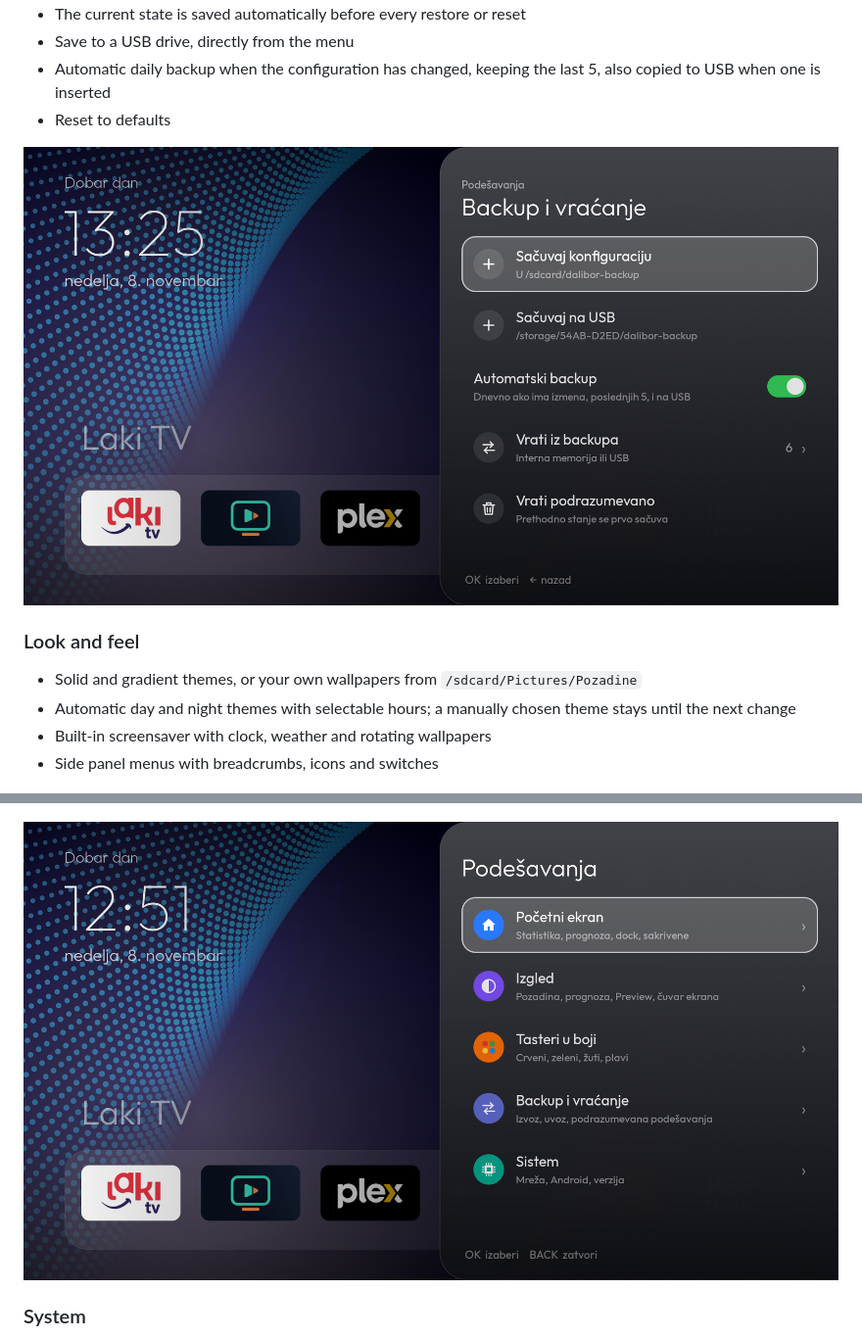
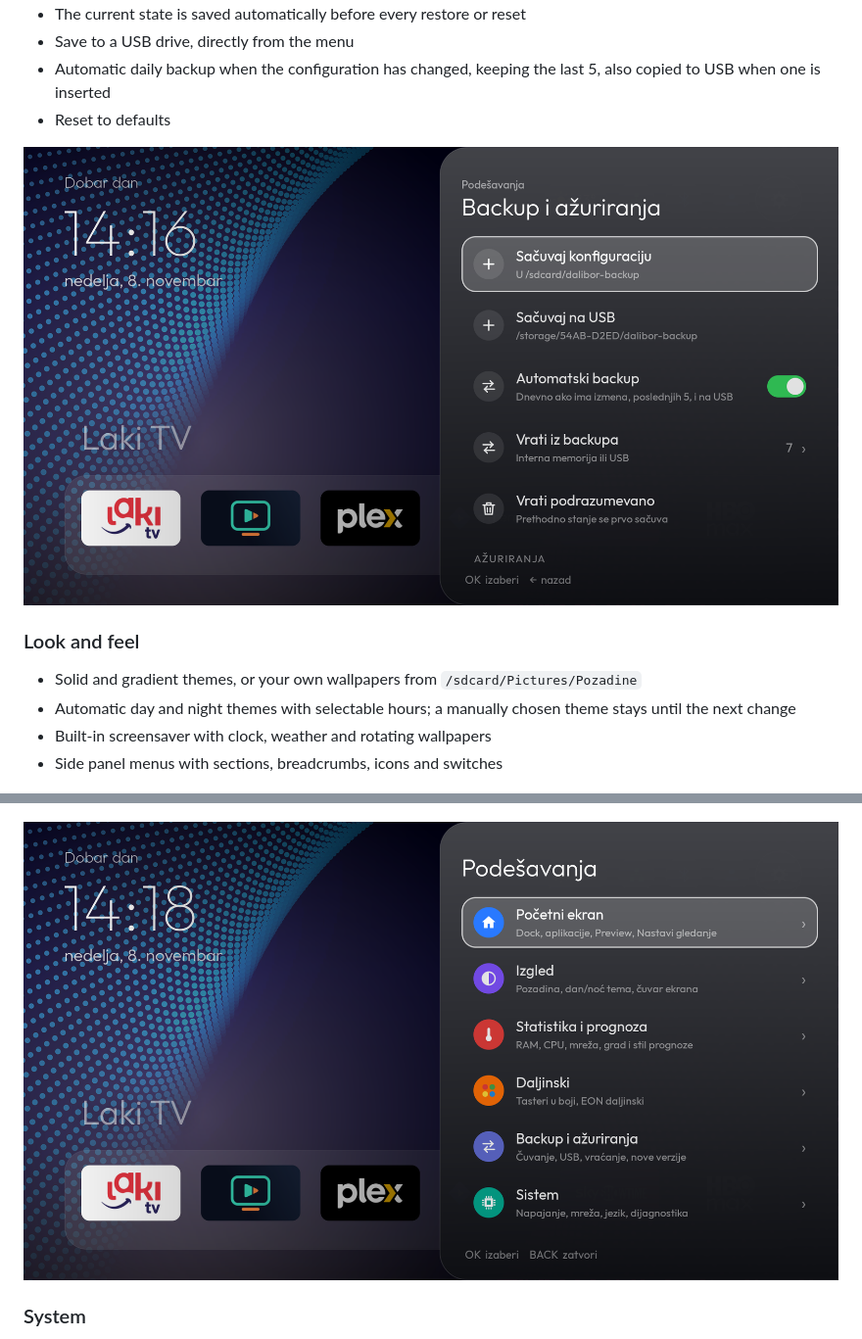
Before and after one commit to darkobg79/dalibor-tv-launcher, a Markdown page: README.md, 2 parts joined by grey strips. Shown at 98% size. Drawn GitHub-style; pictures changed too: docs/backup.png, docs/settings.png.

```diff
--- a/README.md
+++ b/README.md
@@ -59,7 +59,7 @@ A clean, Apple TV inspired home screen for Android TV boxes. No ads, no account,
 - Solid and gradient themes, or your own wallpapers from `/sdcard/Pictures/Pozadine`
 - Automatic day and night themes with selectable hours; a manually chosen theme stays until the next change
 - Built-in screensaver with clock, weather and rotating wallpapers
-- Side panel menus with breadcrumbs, icons and switches
+- Side panel menus with sections, breadcrumbs, icons and switches
 
 ![Day and night theme](docs/daynight.png)
 
```
Also changed, not shown: other parts of README.md (+14 -1 lines), README.sr.md (+15 -2 lines).
